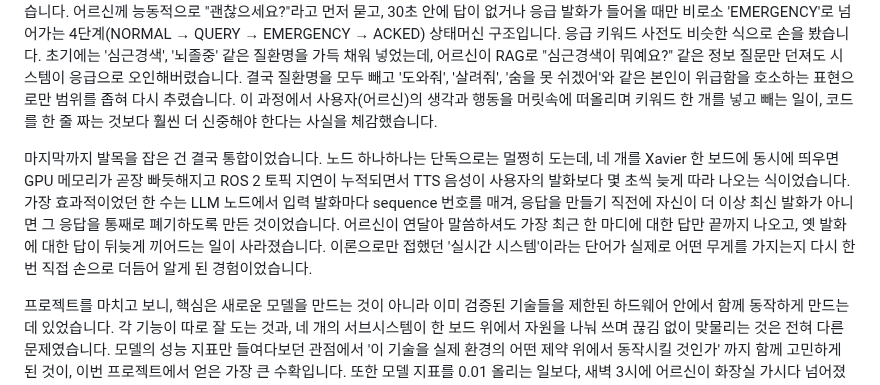
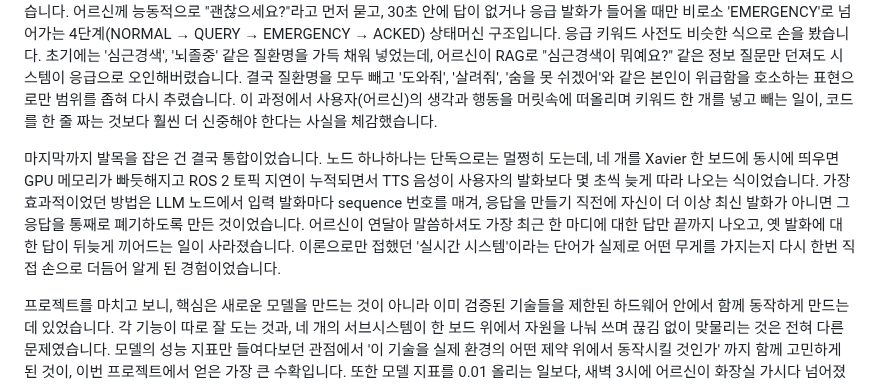
Before and after one commit to AD-Styles/MIND-CARE-Conversational-ChatBot, a Markdown page: README.md, the part around the change. Drawn GitHub-style.

```diff
--- a/README.md
+++ b/README.md
@@ -213,7 +213,7 @@ ros2 launch mind_care_vision hri_system.launch.py
 
 같은 깨달음이 응급 판단에도 그대로 옮겨갔습니다. 처음엔 낙상이나 위험 발화가 잡히면 곧바로 보호자 단말로 푸시를 쏘려고 했는데, 시나리오를 머릿속에 그려보다 한 가지 사실에 막혔습니다 — 새벽에 헛알림이 한 번 가면 자식 입장에서는 그 뒤부터 알림 자체를 신뢰하지 않게 되고, 그 순간 시스템은 정작 진짜 응급에서도 의미를 잃습니다. 그래서 위험 신호와 경보 사이에 'QUERY' 라는 한 단계를 끼워 넣었습니다. 어르신께 능동적으로 "괜찮으세요?"라고 먼저 묻고, 30초 안에 답이 없거나 응급 발화가 들어올 때만 비로소 'EMERGENCY'로 넘어가는 4단계(NORMAL → QUERY → EMERGENCY → ACKED) 상태머신 구조입니다. 응급 키워드 사전도 비슷한 식으로 손을 봤습니다. 초기에는 '심근경색', '뇌졸중' 같은 질환명을 가득 채워 넣었는데, 어르신이 RAG로 "심근경색이 뭐예요?" 같은 정보 질문만 던져도 시스템이 응급으로 오인해버렸습니다. 결국 질환명을 모두 빼고 '도와줘', '살려줘', '숨을 못 쉬겠어'와 같은 본인이 위급함을 호소하는 표현으로만 범위를 좁혀 다시 추렸습니다. 이 과정에서 사용자(어르신)의 생각과 행동을 머릿속에 떠올리며 키워드 한 개를 넣고 빼는 일이, 코드를 한 줄 짜는 것보다 훨씬 더 신중해야 한다는 사실을 체감했습니다.
 
-마지막까지 발목을 잡은 건 결국 통합이었습니다. 노드 하나하나는 단독으로는 멀쩡히 도는데, 네 개를 Xavier 한 보드에 동시에 띄우면 GPU 메모리가 곧장 빠듯해지고 ROS 2 토픽 지연이 누적되면서 TTS 음성이 사용자의 발화보다 몇 초씩 늦게 따라 나오는 식이었습니다. 가장 효과적이었던 한 수는 LLM 노드에서 입력 발화마다 sequence 번호를 매겨, 응답을 만들기 직전에 자신이 더 이상 최신 발화가 아니면 그 응답을 통째로 폐기하도록 만든 것이었습니다. 어르신이 연달아 말씀하셔도 가장 최근 한 마디에 대한 답만 끝까지 나오고, 옛 발화에 대한 답이 뒤늦게 끼어드는 일이 사라졌습니다. 이론으로만 접했던 '실시간 시스템'이라는 단어가 실제로 어떤 무게를 가지는지 다시 한번 직접 손으로 더듬어 알게 된 경험이었습니다.
+마지막까지 발목을 잡은 건 결국 통합이었습니다. 노드 하나하나는 단독으로는 멀쩡히 도는데, 네 개를 Xavier 한 보드에 동시에 띄우면 GPU 메모리가 빠듯해지고 ROS 2 토픽 지연이 누적되면서 TTS 음성이 사용자의 발화보다 몇 초씩 늦게 따라 나오는 식이었습니다. 가장 효과적이었던 방법은 LLM 노드에서 입력 발화마다 sequence 번호를 매겨, 응답을 만들기 직전에 자신이 더 이상 최신 발화가 아니면 그 응답을 통째로 폐기하도록 만든 것이었습니다. 어르신이 연달아 말씀하셔도 가장 최근 한 마디에 대한 답만 끝까지 나오고, 옛 발화에 대한 답이 뒤늦게 끼어드는 일이 사라졌습니다. 이론으로만 접했던 '실시간 시스템'이라는 단어가 실제로 어떤 무게를 가지는지 다시 한번 직접 손으로 더듬어 알게 된 경험이었습니다.
 
 프로젝트를 마치고 보니, 핵심은 새로운 모델을 만드는 것이 아니라 이미 검증된 기술들을 제한된 하드웨어 안에서 함께 동작하게 만드는 데 있었습니다. 각 기능이 따로 잘 도는 것과, 네 개의 서브시스템이 한 보드 위에서 자원을 나눠 쓰며 끊김 없이 맞물리는 것은 전혀 다른 문제였습니다. 모델의 성능 지표만 들여다보던 관점에서 '이 기술을 실제 환경의 어떤 제약 위에서 동작시킬 것인가' 까지 함께 고민하게 된 것이, 이번 프로젝트에서 얻은 가장 큰 수확입니다. 또한 모델 지표를 0.01 올리는 일보다, 새벽 3시에 어르신이 화장실 가시다 넘어졌을 때 시스템이 보호자에게 정확히 한 번 알릴 수 있느냐가 훨씬 더 중요하다는 프로젝트의 본질을 깨닫는것이 그 무엇보다 중요하다는 것을 알았습니다. 이는 너무 당연해서 문장으로 적으면 간단해보였지만, 코드로 직접 부딪혀 깨닫는 과정은 결코 가볍지 않은 귀중한 경험이었습니다.
 
```
